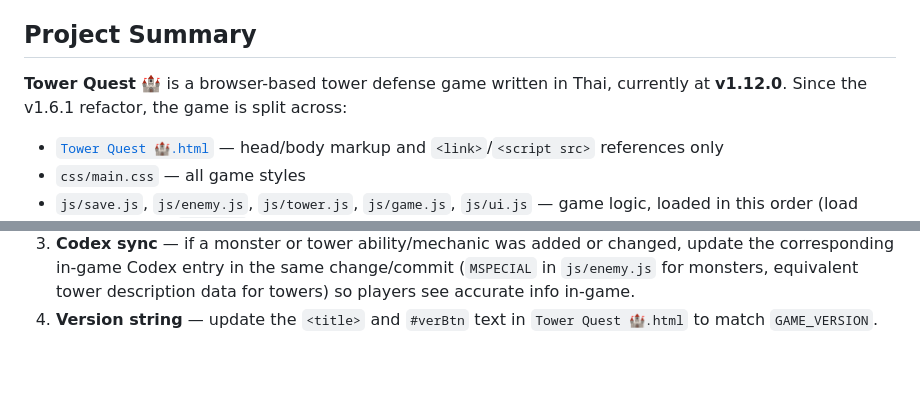
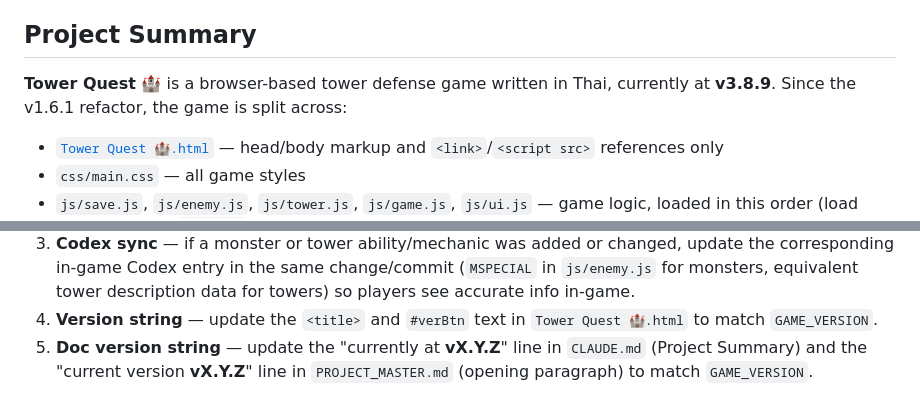
Before and after one commit to bahkza1112/KuayTiaw, a Markdown page: CLAUDE.md, 2 parts joined by grey strips. Rendered like a GitHub page; blank space fills up the shorter version.

Commit message:
docs: sync version string to v3.8.9 + add doc-version checklist item
CLAUDE.md and PROJECT_MASTER.md version strings were stale at v1.12.0
while the game reached v3.8.9. Bumped both, and added item 5 to the
Mandatory Per-Update Checklist so doc version strings stay in sync.

Co-Authored-By: Claude Opus 4.8 <noreply@anthropic.com>

```diff
--- a/CLAUDE.md
+++ b/CLAUDE.md
@@ -5,7 +5,7 @@ Guidance for Claude Code (and other AI assistants) working in this repository.
 ## Project Summary
 
 **Tower Quest 🏰** is a browser-based tower defense game written in
-Thai, currently at **v1.12.0**. Since the v1.6.1 refactor, the game is split
+Thai, currently at **v3.8.9**. Since the v1.6.1 refactor, the game is split
 across:
 
 - [`Tower Quest 🏰.html`](Tower%20Quest%20%F0%9F%8F%B0.html) — head/body
@@ -249,3 +249,6 @@ These apply to **every** gameplay update/patch, no exceptions:
    tower description data for towers) so players see accurate info in-game.
 4. **Version string** — update the `<title>` and `#verBtn` text in
    `Tower Quest 🏰.html` to match `GAME_VERSION`.
+5. **Doc version string** — update the "currently at **vX.Y.Z**" line in
+   `CLAUDE.md` (Project Summary) and the "current version **vX.Y.Z**" line in
+   `PROJECT_MASTER.md` (opening paragraph) to match `GAME_VERSION`.
```
Also changed, not shown: PROJECT_MASTER.md (+1 -1 lines).
